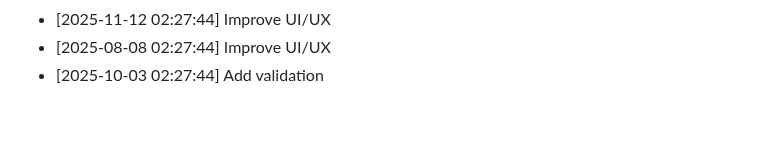
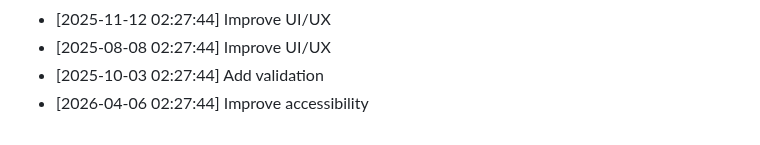
Before and after one commit to yash2277-ctrl/ai-consultancy-platform, a Markdown page: README.md, the part around the change. Drawn GitHub-style.

```diff
--- a/README.md
+++ b/README.md
@@ -409,3 +409,4 @@ MIT
 - [2025-11-12 02:27:44] Improve UI/UX
 - [2025-08-08 02:27:44] Improve UI/UX
 - [2025-10-03 02:27:44] Add validation
+- [2026-04-06 02:27:44] Improve accessibility
```
